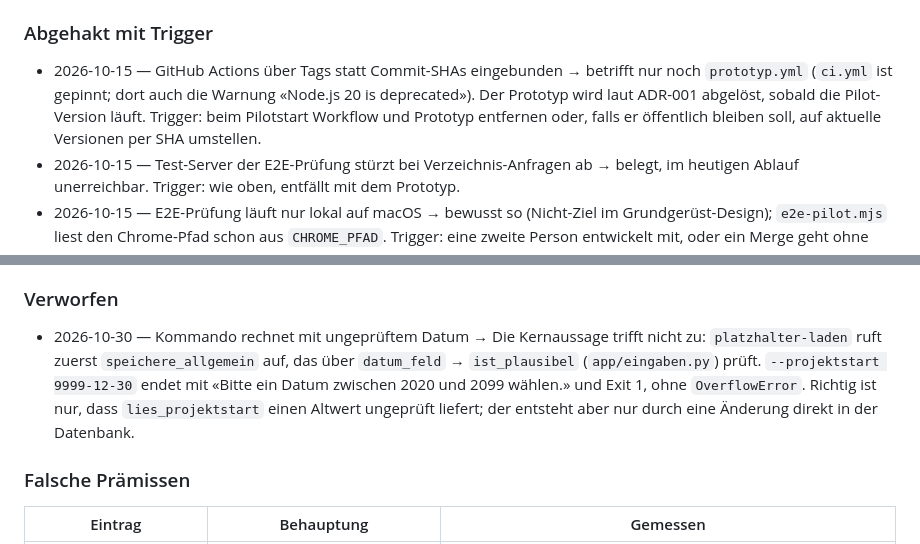
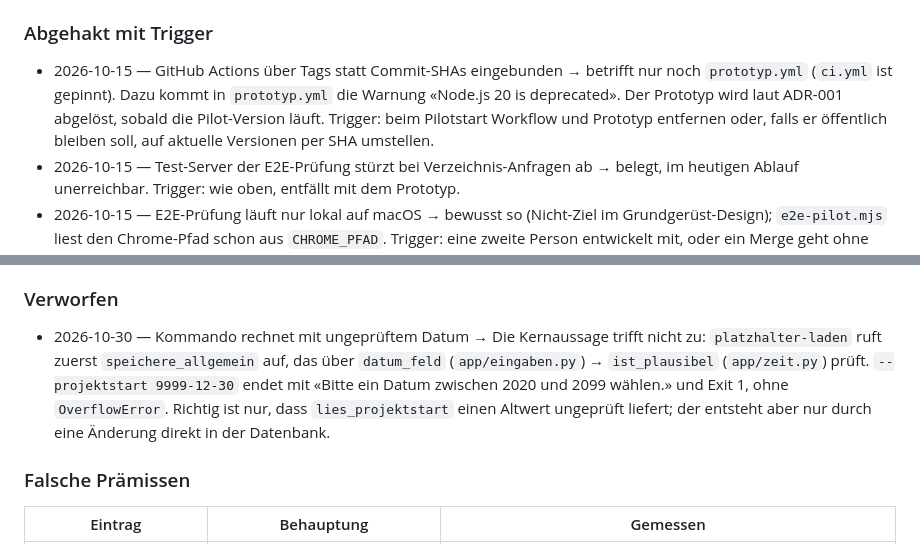
Before and after one commit to konstantinniedermann/reflexionsinstrument, a Markdown page: docs/beobachtungen.md, 2 parts joined by grey strips. Rendered like a GitHub page.

Commit message:
docs: Review-Hinweise zur Beobachtungs-Auswertung
Co-Authored-By: Claude Opus 5.5 <noreply@anthropic.com>
Claude-Session: https://claude.ai/code/session_01PepCy7UKDpWxyDp7iWg4zY

```diff
--- a/docs/beobachtungen.md
+++ b/docs/beobachtungen.md
@@ -33,7 +33,7 @@ Alle 15 Einträge gegen `main` (Stand nach #29) geprüft, Laufzeit-Aussagen gege
 
 ### Abgehakt mit Trigger
 
-- 2026-10-15 — GitHub Actions über Tags statt Commit-SHAs eingebunden → betrifft nur noch `prototyp.yml` (`ci.yml` ist gepinnt; dort auch die Warnung «Node.js 20 is deprecated»). Der Prototyp wird laut ADR-001 abgelöst, sobald die Pilot-Version läuft. Trigger: beim Pilotstart Workflow und Prototyp entfernen oder, falls er öffentlich bleiben soll, auf aktuelle Versionen per SHA umstellen.
+- 2026-10-15 — GitHub Actions über Tags statt Commit-SHAs eingebunden → betrifft nur noch `prototyp.yml` (`ci.yml` ist gepinnt). Dazu kommt in `prototyp.yml` die Warnung «Node.js 20 is deprecated». Der Prototyp wird laut ADR-001 abgelöst, sobald die Pilot-Version läuft. Trigger: beim Pilotstart Workflow und Prototyp entfernen oder, falls er öffentlich bleiben soll, auf aktuelle Versionen per SHA umstellen.
 - 2026-10-15 — Test-Server der E2E-Prüfung stürzt bei Verzeichnis-Anfragen ab → belegt, im heutigen Ablauf unerreichbar. Trigger: wie oben, entfällt mit dem Prototyp.
 - 2026-10-15 — E2E-Prüfung läuft nur lokal auf macOS → bewusst so (Nicht-Ziel im Grundgerüst-Design); `e2e-pilot.mjs` liest den Chrome-Pfad schon aus `CHROME_PFAD`. Trigger: eine zweite Person entwickelt mit, oder ein Merge geht ohne lokalen E2E-Lauf durch.
 - 2026-10-30 — TestClient warnt: httpx durch httpx2 ersetzen → Starlette 1.10 unterstützt httpx noch. Trigger: Starlette entfernt die Unterstützung; dann Freigabe für httpx2 als neue Dependency einholen.
@@ -45,7 +45,7 @@ Alle 15 Einträge gegen `main` (Stand nach #29) geprüft, Laufzeit-Aussagen gege
 
 ### Verworfen
 
-- 2026-10-30 — Kommando rechnet mit ungeprüftem Datum → Die Kernaussage trifft nicht zu: `platzhalter-laden` ruft zuerst `speichere_allgemein` auf, das über `datum_feld` → `ist_plausibel` (`app/eingaben.py`) prüft. `--projektstart 9999-12-30` endet mit «Bitte ein Datum zwischen 2020 und 2099 wählen.» und Exit 1, ohne `OverflowError`. Richtig ist nur, dass `lies_projektstart` einen Altwert ungeprüft liefert; der entsteht aber nur durch eine Änderung direkt in der Datenbank.
+- 2026-10-30 — Kommando rechnet mit ungeprüftem Datum → Die Kernaussage trifft nicht zu: `platzhalter-laden` ruft zuerst `speichere_allgemein` auf, das über `datum_feld` (`app/eingaben.py`) → `ist_plausibel` (`app/zeit.py`) prüft. `--projektstart 9999-12-30` endet mit «Bitte ein Datum zwischen 2020 und 2099 wählen.» und Exit 1, ohne `OverflowError`. Richtig ist nur, dass `lies_projektstart` einen Altwert ungeprüft liefert; der entsteht aber nur durch eine Änderung direkt in der Datenbank.
 
 ### Falsche Prämissen
 
```
